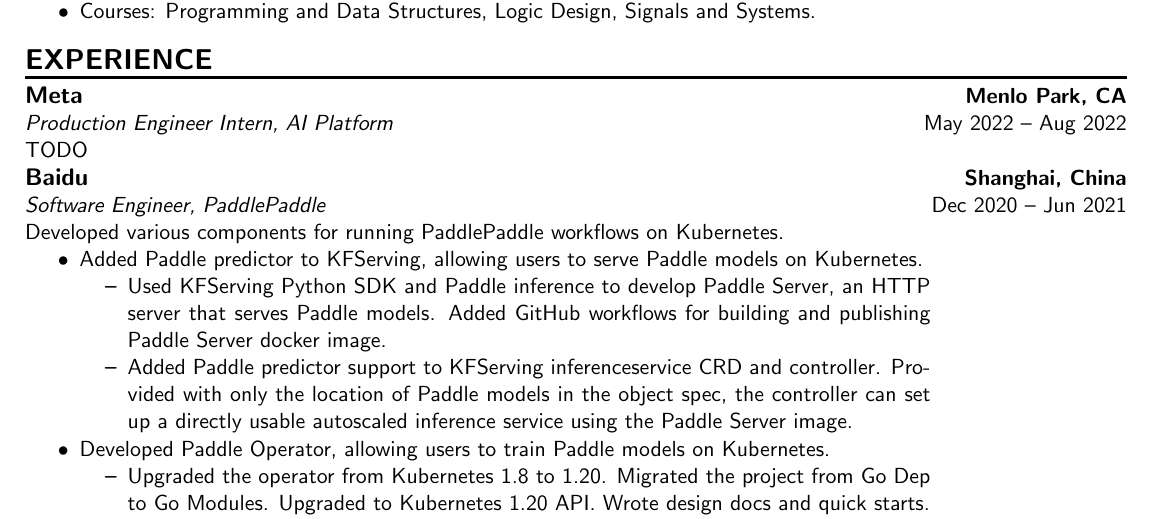
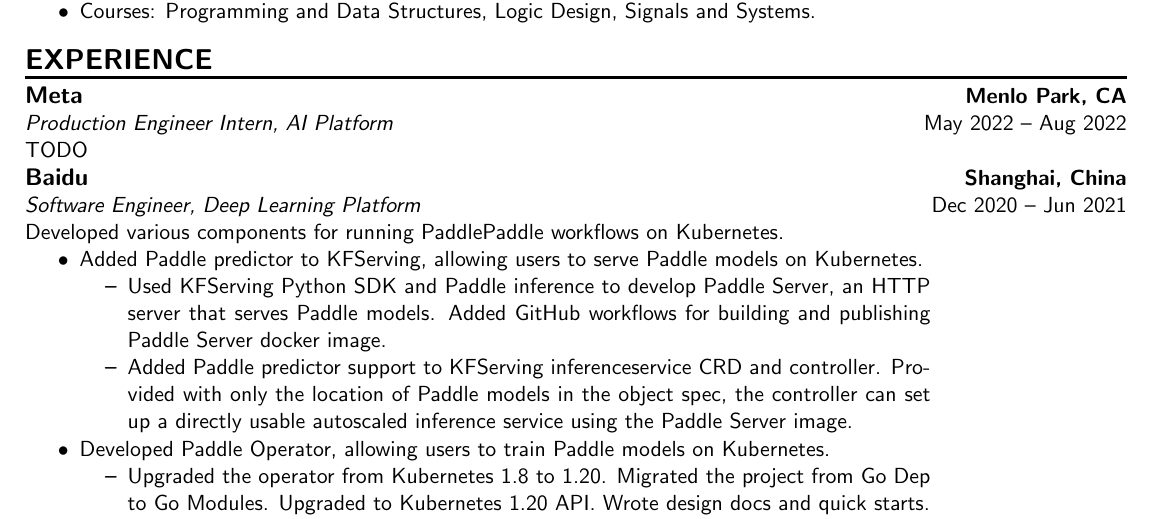
Before and after one commit to Ruminateer/resume, a LaTeX CV (resume.tex, which reads baidu.tex): part of page 1 of 2, cut so that both start at the same text. Compiled offline with pdfLaTeX.

Commit message:
change PaddlePaddle to deep learning platform
Signed-off-by: zhangzhengyuan <zhangzhengyuan0604@gmail.com>

```diff
--- a/baidu.tex
+++ b/baidu.tex
@@ -1,5 +1,5 @@
 \organization{\href{https://ir.baidu.com/}{Baidu}}{Shanghai, China}
-\experience{Software Engineer}{PaddlePaddle}{2020-12-0}{2021-6-0}{
+\experience{Software Engineer}{Deep Learning Platform}{2020-12-0}{2021-6-0}{
 Developed various components for running \href{https://github.com/PaddlePaddle}{PaddlePaddle} workflows on Kubernetes.
 \begin{itemize}
     \item Added Paddle predictor to \href{https://github.com/kubeflow/kfserving}{KFServing}, allowing users to serve Paddle models on Kubernetes.
```
